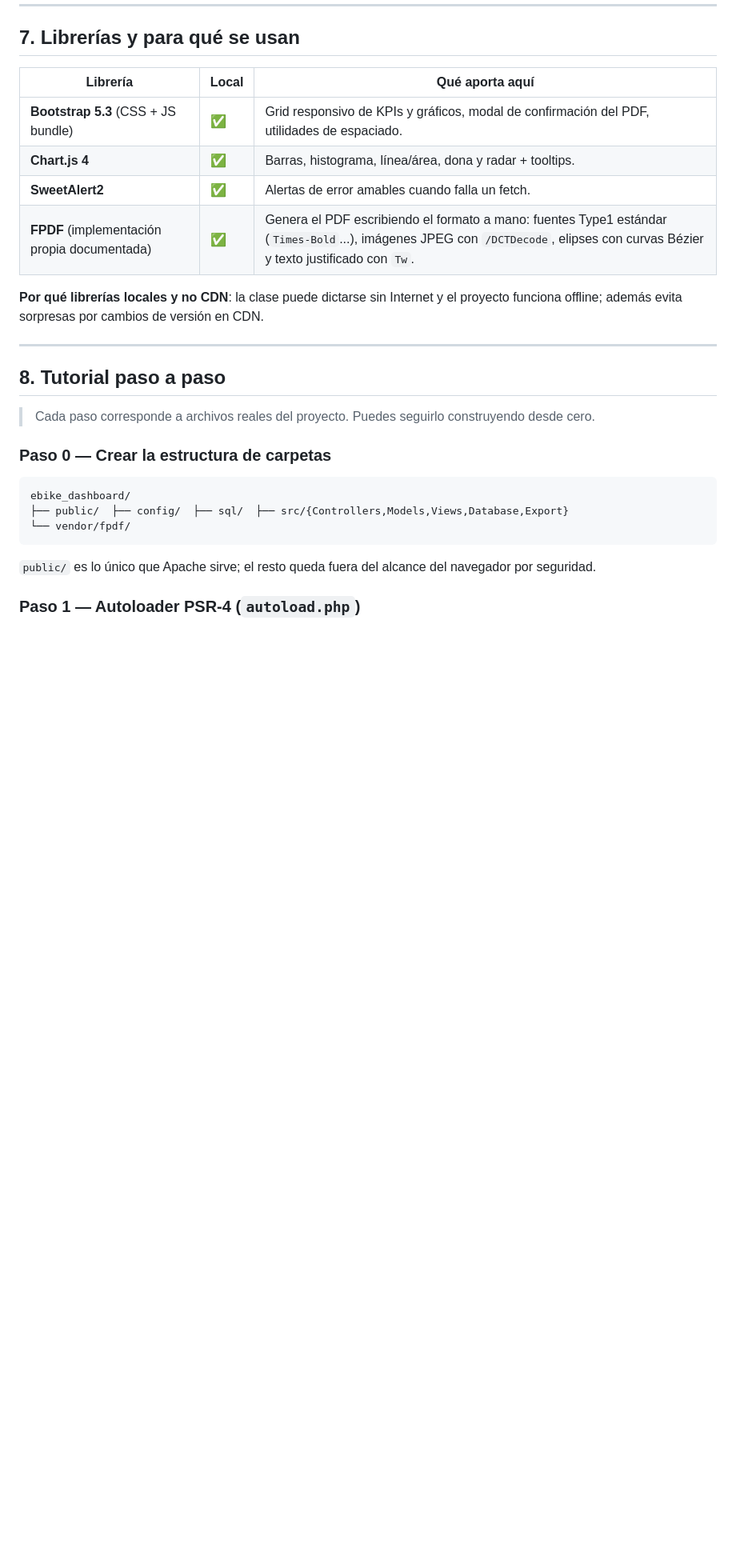
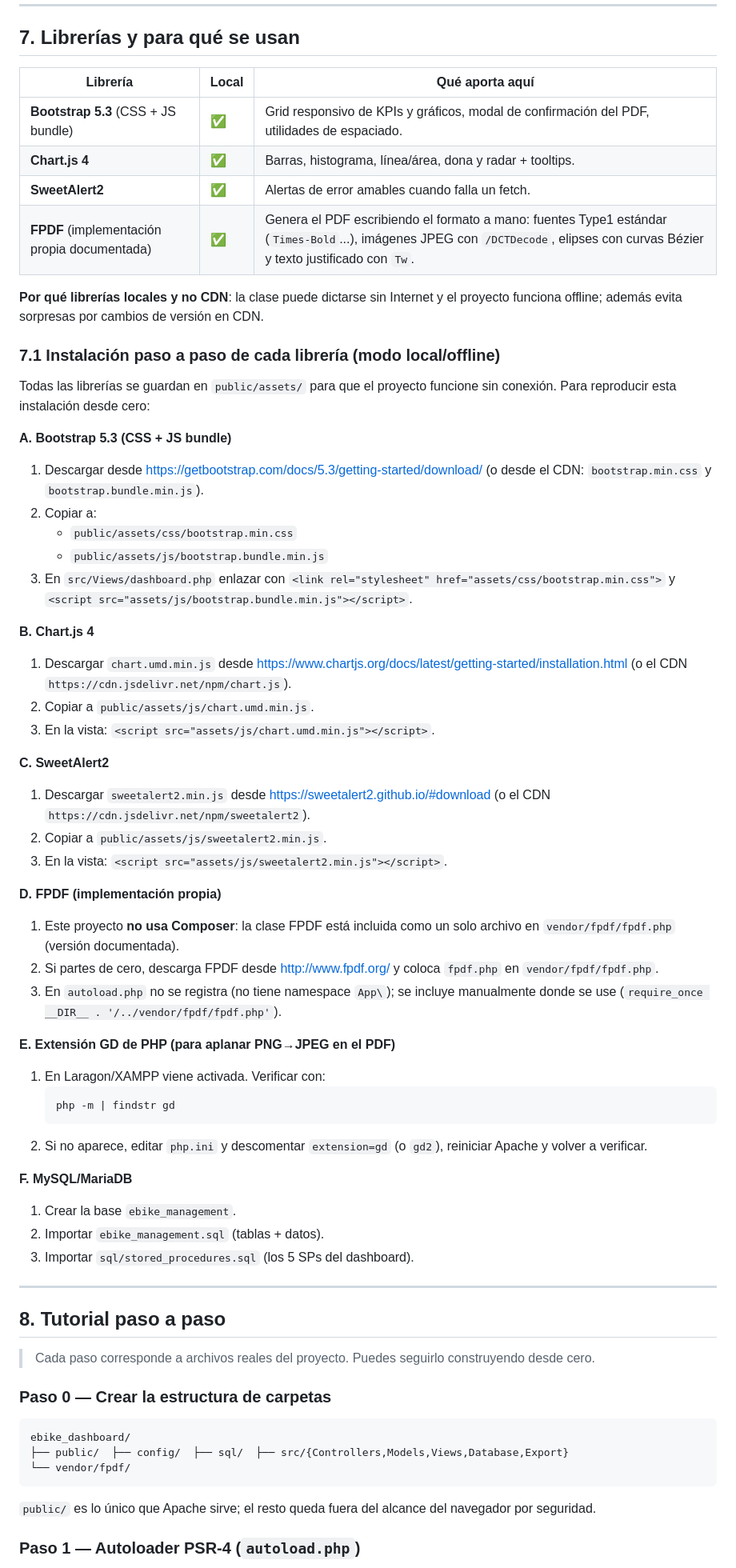
Before and after one commit to LillianaU/informe_bisicletas_corta, a Markdown page: README.md, the part around the change. Shown at 80% size. GitHub-like rendering; blank space fills up the shorter version.

Commit message:
Add step-by-step installation for local libraries

````diff
--- a/README.md
+++ b/README.md
@@ -339,6 +339,53 @@ más fácil de explicar y de mantener en un curso.
 
 **Por qué librerías locales y no CDN**: la clase puede dictarse sin Internet y el
 proyecto funciona offline; además evita sorpresas por cambios de versión en CDN.
+
+### 7.1 Instalación paso a paso de cada librería (modo local/offline)
+
+Todas las librerías se guardan en `public/assets/` para que el proyecto funcione
+sin conexión. Para reproducir esta instalación desde cero:
+
+**A. Bootstrap 5.3 (CSS + JS bundle)**
+1. Descargar desde https://getbootstrap.com/docs/5.3/getting-started/download/
+   (o desde el CDN: `bootstrap.min.css` y `bootstrap.bundle.min.js`).
+2. Copiar a:
+   - `public/assets/css/bootstrap.min.css`
+   - `public/assets/js/bootstrap.bundle.min.js`
+3. En `src/Views/dashboard.php` enlazar con `<link rel="stylesheet" href="assets/css/bootstrap.min.css">`
+   y `<script src="assets/js/bootstrap.bundle.min.js"></script>`.
+
+**B. Chart.js 4**
+1. Descargar `chart.umd.min.js` desde https://www.chartjs.org/docs/latest/getting-started/installation.html
+   (o el CDN `https://cdn.jsdelivr.net/npm/chart.js`).
+2. Copiar a `public/assets/js/chart.umd.min.js`.
+3. En la vista: `<script src="assets/js/chart.umd.min.js"></script>`.
+
+**C. SweetAlert2**
+1. Descargar `sweetalert2.min.js` desde https://sweetalert2.github.io/#download
+   (o el CDN `https://cdn.jsdelivr.net/npm/sweetalert2`).
+2. Copiar a `public/assets/js/sweetalert2.min.js`.
+3. En la vista: `<script src="assets/js/sweetalert2.min.js"></script>`.
+
+**D. FPDF (implementación propia)**
+1. Este proyecto **no usa Composer**: la clase FPDF está incluida como un solo
+   archivo en `vendor/fpdf/fpdf.php` (versión documentada).
+2. Si partes de cero, descarga FPDF desde http://www.fpdf.org/ y coloca
+   `fpdf.php` en `vendor/fpdf/fpdf.php`.
+3. En `autoload.php` no se registra (no tiene namespace `App\`); se incluye
+   manualmente donde se use (`require_once __DIR__ . '/../vendor/fpdf/fpdf.php'`).
+
+**E. Extensión GD de PHP (para aplanar PNG→JPEG en el PDF)**
+1. En Laragon/XAMPP viene activada. Verificar con:
+   ```
+   php -m | findstr gd
+   ```
+2. Si no aparece, editar `php.ini` y descomentar `extension=gd` (o `gd2`),
+   reiniciar Apache y volver a verificar.
+
+**F. MySQL/MariaDB**
+1. Crear la base `ebike_management`.
+2. Importar `ebike_management.sql` (tablas + datos).
+3. Importar `sql/stored_procedures.sql` (los 5 SPs del dashboard).
 
 ---
 
````
